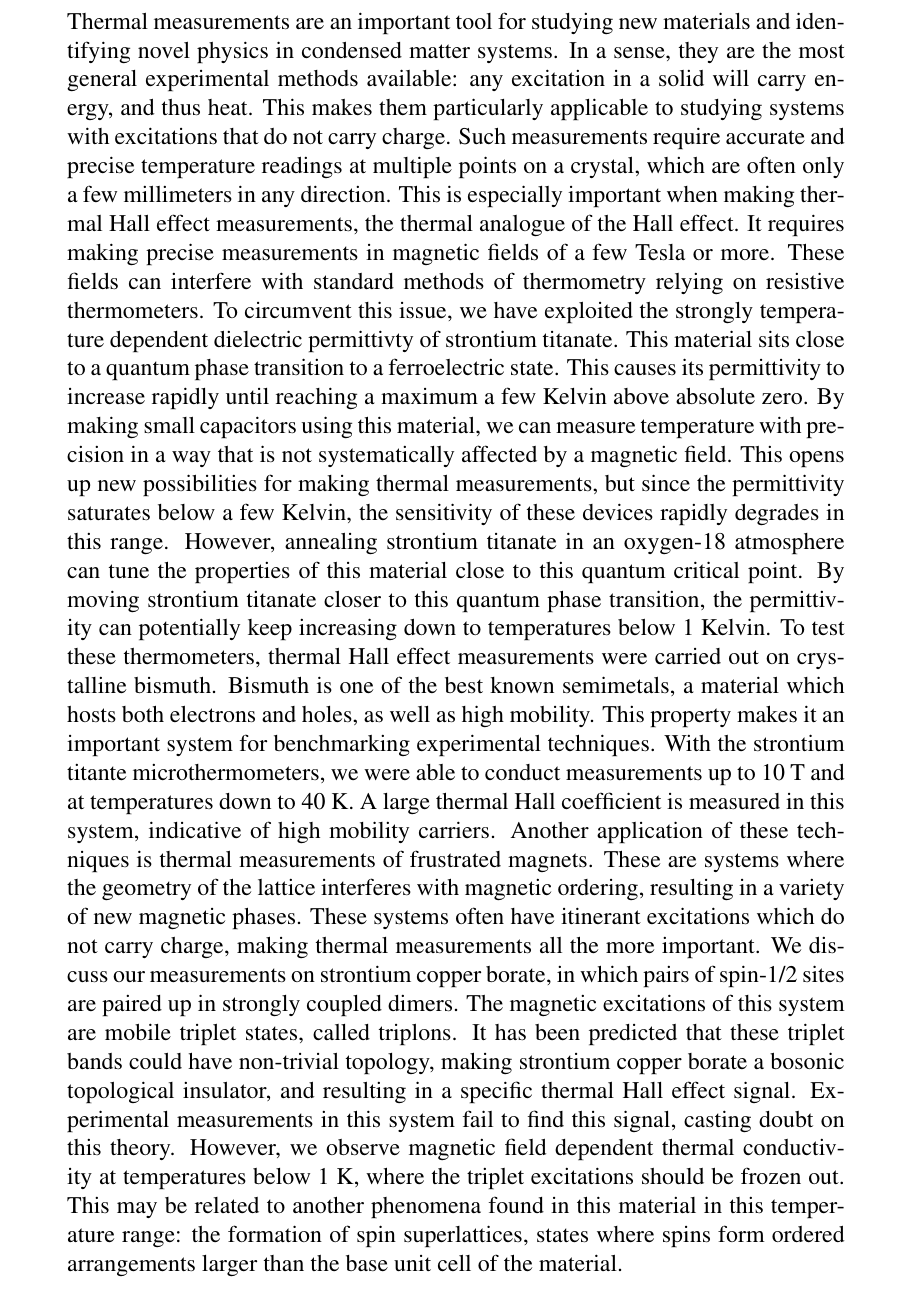
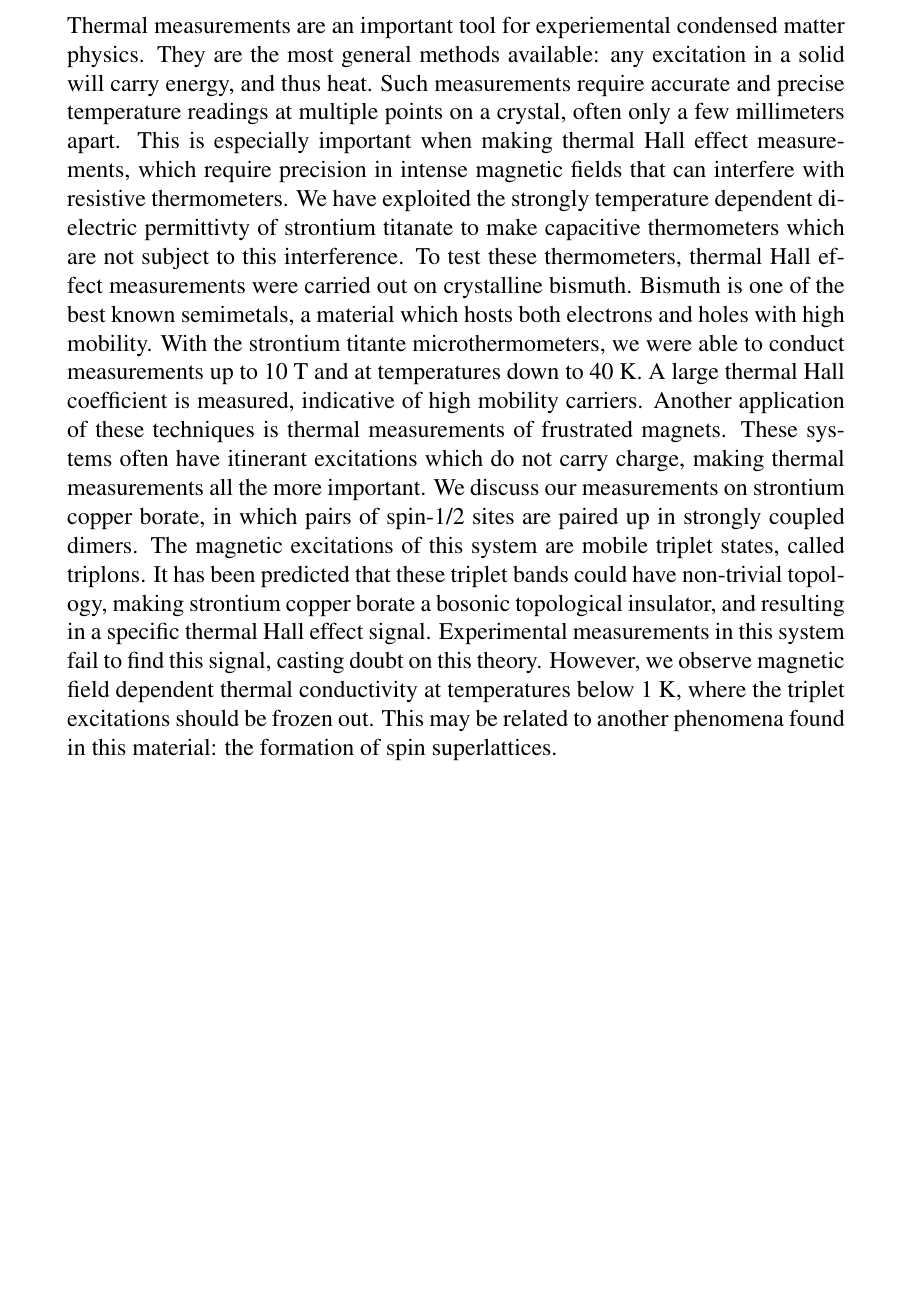
Before and after one commit to tinsmancb/thesis, a LaTeX thesis (thesis.tex): part of page 11 of 123 before the commit and part of page 10 of 122 after it, cut so that both start at the same text, the shorter picture padded with empty space. Compiled offline with pdfLaTeX.

Commit message:
Further editing down of the abstract.

```diff
--- a/thesis.tex
+++ b/thesis.tex
@@ -21,7 +21,7 @@ Dr. Zhaohui Zhong
 
 \showlistofappendices
 
-\abstract{\singlespacing Thermal measurements are an important tool for studying new materials and identifying novel physics in condensed matter systems. In a sense, they are the most general experimental methods available: any excitation in a solid will carry energy, and thus heat. This makes them particularly applicable to studying systems with excitations that do not carry charge. Such measurements require accurate and precise temperature readings at multiple points on a crystal, which are often only a few millimeters in any direction. This is especially important when making thermal Hall effect measurements, the thermal analogue of the Hall effect. It requires making precise measurements in magnetic fields of a few Tesla or more. These fields can interfere with standard methods of thermometry relying on resistive thermometers. To circumvent this issue, we have exploited the strongly temperature dependent dielectric permittivty of strontium titanate. This material sits close to a quantum phase transition to a ferroelectric state. This causes its permittivity to increase rapidly until reaching a maximum a few Kelvin above absolute zero. By making small capacitors using this material, we can measure temperature with precision in a way that is not systematically affected by a magnetic field. This opens up new possibilities for making thermal measurements, but since the permittivity saturates below a few Kelvin, the sensitivity of these devices rapidly degrades in this range. However, annealing strontium titanate in an oxygen-18 atmosphere can tune the properties of this material close to this quantum critical point. By moving strontium titanate closer to this quantum phase transition, the permittivity can potentially keep increasing down to temperatures below 1 Kelvin. To test these thermometers, thermal Hall effect measurements were carried out on crystalline bismuth. Bismuth is one of the best known semimetals, a material which hosts both electrons and holes, as well as high mobility. This property makes it an important system for benchmarking experimental techniques. With the strontium titante microthermometers, we were able to conduct measurements up to 10 T and at temperatures down to 40 K. A large thermal Hall coefficient is measured in this system, indicative of high mobility carriers. Another application of these techniques is thermal measurements of frustrated magnets. These are systems where the geometry of the lattice interferes with magnetic ordering, resulting in a variety of new magnetic phases. These systems often have itinerant excitations which do not carry charge, making thermal measurements all the more important. We discuss our measurements on strontium copper borate, in which pairs of spin-1/2 sites are paired up in strongly coupled dimers. The magnetic excitations of this system are mobile triplet states, called triplons. It has been predicted that these triplet bands could have non-trivial topology, making strontium copper borate a bosonic topological insulator, and resulting in a specific thermal Hall effect signal. Experimental measurements in this system fail to find this signal, casting doubt on this theory. However, we observe magnetic field dependent thermal conductivity at temperatures below 1 K, where the triplet excitations should be frozen out. This may be related to another phenomena found in this material in this temperature range: the formation of spin superlattices, states where spins form ordered arrangements larger than the base unit cell of the material.}
+\abstract{\singlespacing Thermal measurements are an important tool for experiemental condensed matter physics. They are the most general methods available: any excitation in a solid will carry energy, and thus heat. Such measurements require accurate and precise temperature readings at multiple points on a crystal, often only a few millimeters apart. This is especially important when making thermal Hall effect measurements, which require precision in intense magnetic fields that can interfere with resistive thermometers. We have exploited the strongly temperature dependent dielectric permittivty of strontium titanate to make capacitive thermometers which are not subject to this interference. To test these thermometers, thermal Hall effect measurements were carried out on crystalline bismuth. Bismuth is one of the best known semimetals, a material which hosts both electrons and holes with high mobility. With the strontium titante microthermometers, we were able to conduct measurements up to 10 T and at temperatures down to 40 K. A large thermal Hall coefficient is measured, indicative of high mobility carriers. Another application of these techniques is thermal measurements of frustrated magnets. These systems often have itinerant excitations which do not carry charge, making thermal measurements all the more important. We discuss our measurements on strontium copper borate, in which pairs of spin-1/2 sites are paired up in strongly coupled dimers. The magnetic excitations of this system are mobile triplet states, called triplons. It has been predicted that these triplet bands could have non-trivial topology, making strontium copper borate a bosonic topological insulator, and resulting in a specific thermal Hall effect signal. Experimental measurements in this system fail to find this signal, casting doubt on this theory. However, we observe magnetic field dependent thermal conductivity at temperatures below 1 K, where the triplet excitations should be frozen out. This may be related to another phenomena found in this material: the formation of spin superlattices.}
 %\hideabstractpagenumber
 
 \begin{document}
```
